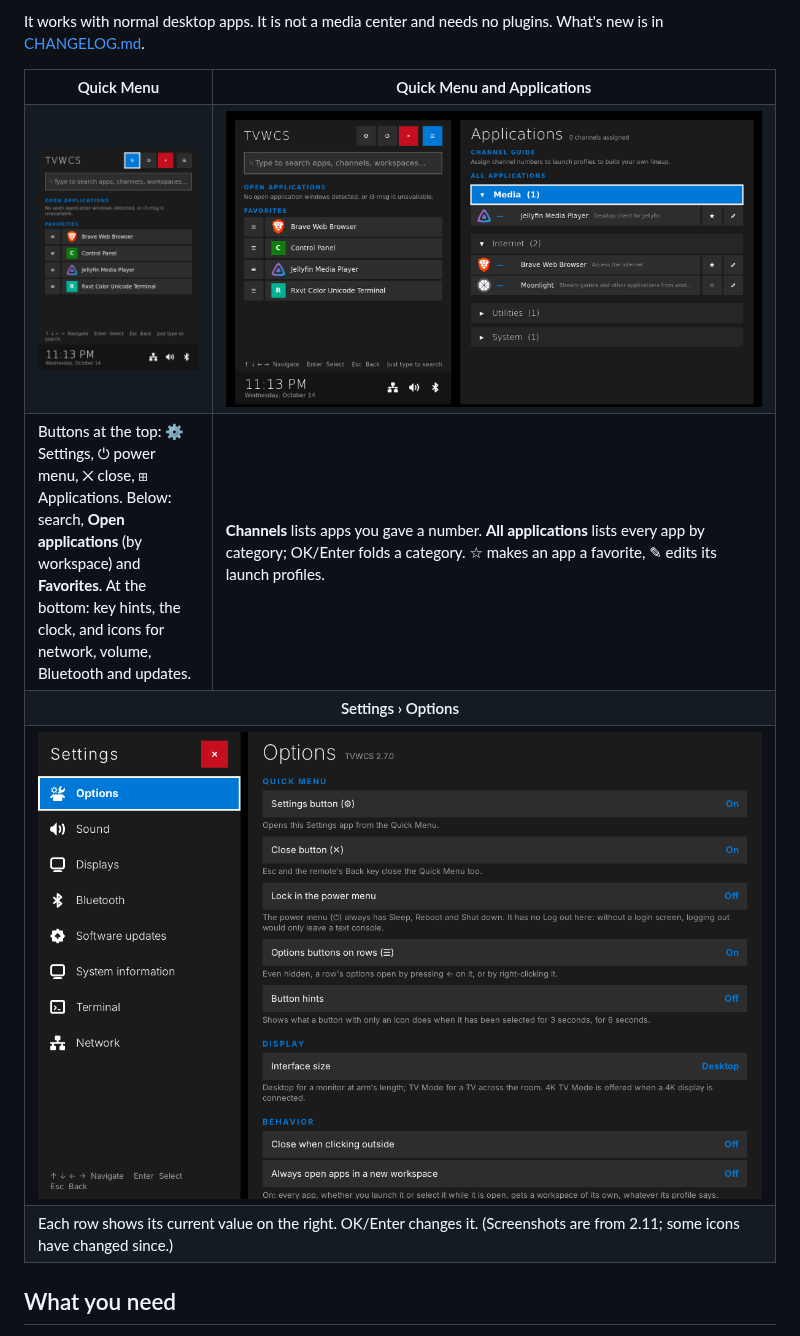
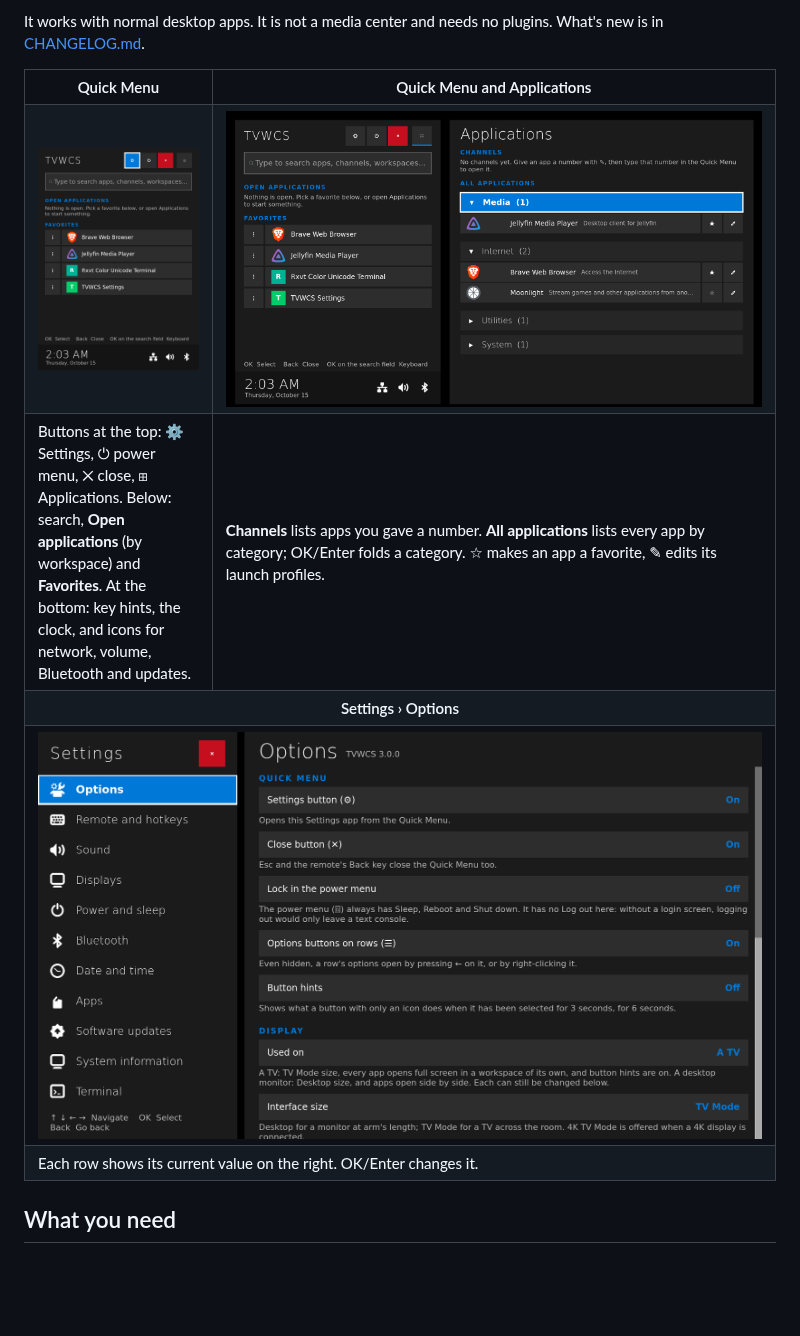
Before and after one commit to one-moment-please/tvwcs, a Markdown page: README.md, the part around the change. Drawn GitHub-style; pictures changed too: assets/guide-menu.png, assets/options.png, assets/quick-menu.png; blank space fills up the shorter version.

Commit message:
README: 3.0 screenshots
Co-Authored-By: Claude Opus 5.5 <noreply@anthropic.com>
Claude-Session: https://claude.ai/code/session_01VoakdAJnUZAt4RM1WzDUq4

```diff
--- a/README.md
+++ b/README.md
@@ -28,7 +28,7 @@ It works with normal desktop apps. It is not a media center and needs no plugins
     <td colspan="2"><img src="assets/options.png" alt="The Options page of the Settings app" width="100%"></td>
   </tr>
   <tr>
-    <td colspan="2" valign="top">Each row shows its current value on the right. OK/Enter changes it. (Screenshots are from 2.11; some icons have changed since.)</td>
+    <td colspan="2" valign="top">Each row shows its current value on the right. OK/Enter changes it.</td>
   </tr>
 </table>
 
```
